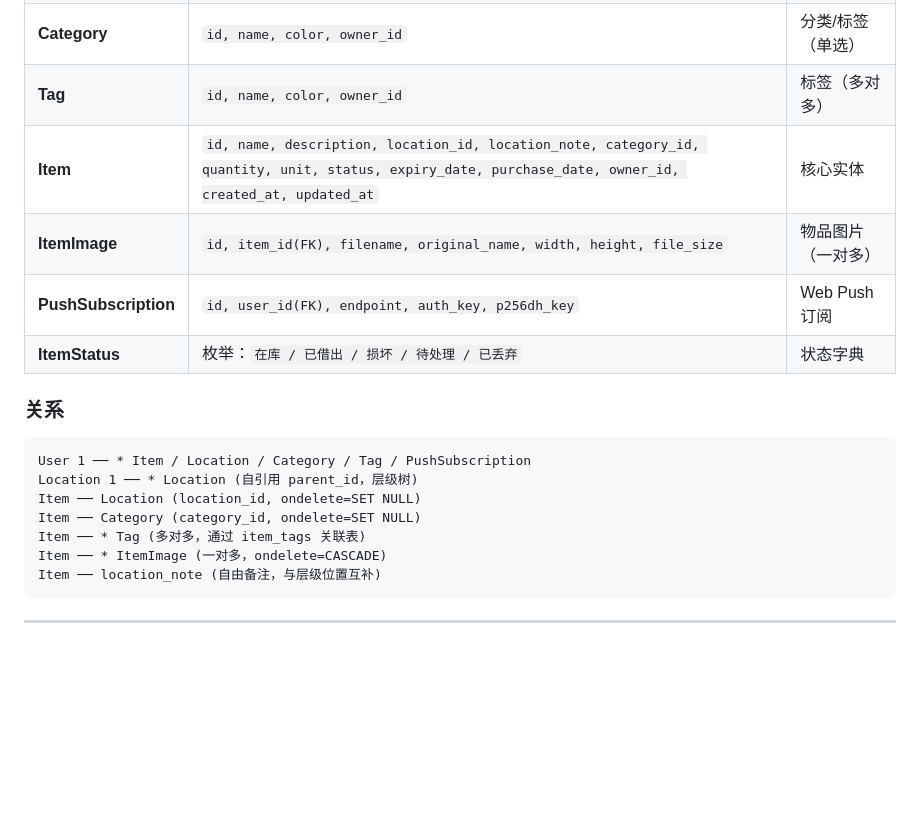
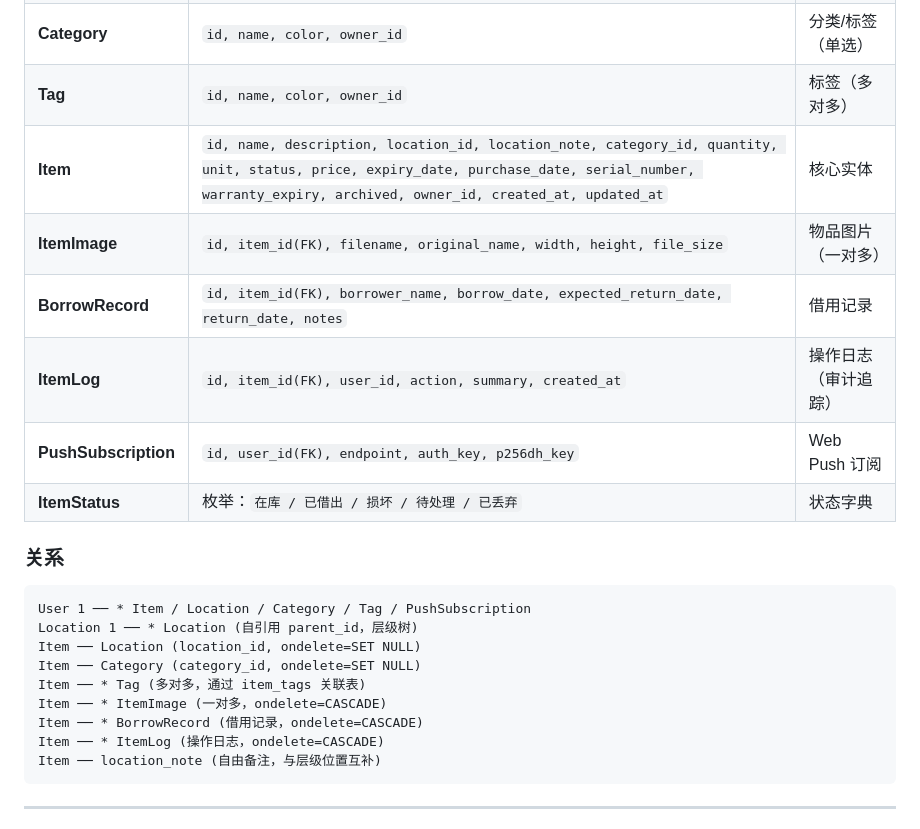
Before and after one commit to Simiely/homekeeper, a Markdown page: docs/01-功能说明.md, the part around one of its changes. Rendered like a GitHub page; blank space fills up the shorter version.

````diff
--- a/docs/01-功能说明.md
+++ b/docs/01-功能说明.md
@@ -39,8 +38,10 @@
 | **Location** | `id, name, parent_id(FK 自引用), note, owner_id` | 层级位置 + 备注 |
 | **Category** | `id, name, color, owner_id` | 分类/标签（单选）|
 | **Tag** | `id, name, color, owner_id` | 标签（多对多）|
-| **Item** | `id, name, description, location_id, location_note, category_id, quantity, unit, status, expiry_date, purchase_date, owner_id, created_at, updated_at` | 核心实体 |
+| **Item** | `id, name, description, location_id, location_note, category_id, quantity, unit, status, price, expiry_date, purchase_date, serial_number, warranty_expiry, archived, owner_id, created_at, updated_at` | 核心实体 |
 | **ItemImage** | `id, item_id(FK), filename, original_name, width, height, file_size` | 物品图片（一对多）|
+| **BorrowRecord** | `id, item_id(FK), borrower_name, borrow_date, expected_return_date, return_date, notes` | 借用记录 |
+| **ItemLog** | `id, item_id(FK), user_id, action, summary, created_at` | 操作日志（审计追踪）|
 | **PushSubscription** | `id, user_id(FK), endpoint, auth_key, p256dh_key` | Web Push 订阅 |
 | **ItemStatus** | 枚举：`在库 / 已借出 / 损坏 / 待处理 / 已丢弃` | 状态字典 |
 
@@ -53,6 +54,8 @@ Item ── Location (location_id, ondelete=SET NULL)
 Item ── Category (category_id, ondelete=SET NULL)
 Item ── * Tag (多对多，通过 item_tags 关联表)
 Item ── * ItemImage (一对多，ondelete=CASCADE)
+Item ── * BorrowRecord (借用记录，ondelete=CASCADE)
+Item ── * ItemLog (操作日志，ondelete=CASCADE)
 Item ── location_note (自由备注，与层级位置互补)
 ```
 
````
Also changed, not shown: other parts of docs/01-功能说明.md (+22 -16 lines), docs/02-更新日志(CHANGELOG).md (+18 -0 lines), docs/05-开发指南.md (+20 -8 lines).
